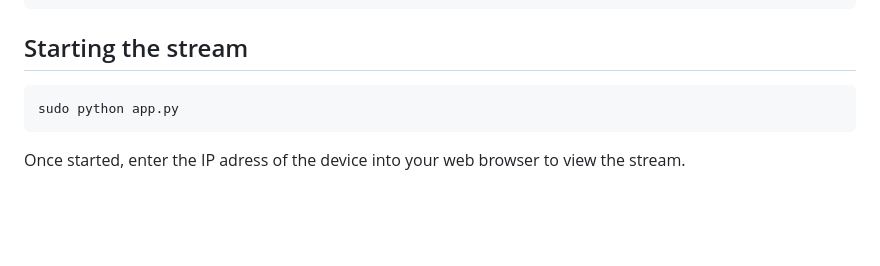
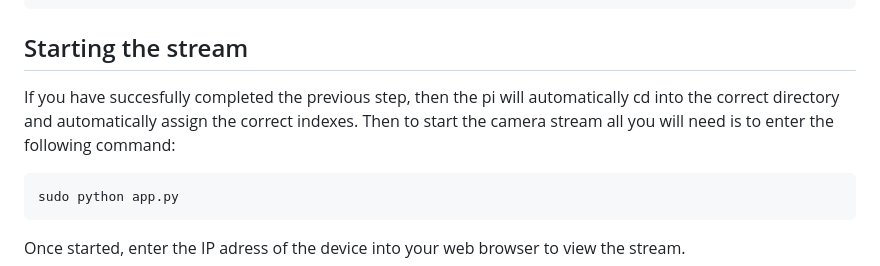
Before and after one commit to tmedina23/Robocup23-Cams, a Markdown page: README.md, the part around the change. Drawn GitHub-style; blank space fills up the shorter version.

````diff
--- a/README.md
+++ b/README.md
@@ -51,7 +51,7 @@ sudo python /home/pi/Desktop/Robocup23-Cams/onboot.py
 ```
 
 ## Starting the stream
-
+If you have succesfully completed the previous step, then the pi will automatically cd into the correct directory and automatically assign the correct indexes. Then to start the camera stream all you will need is to enter the following command:
 ```
 sudo python app.py
 ```
````
